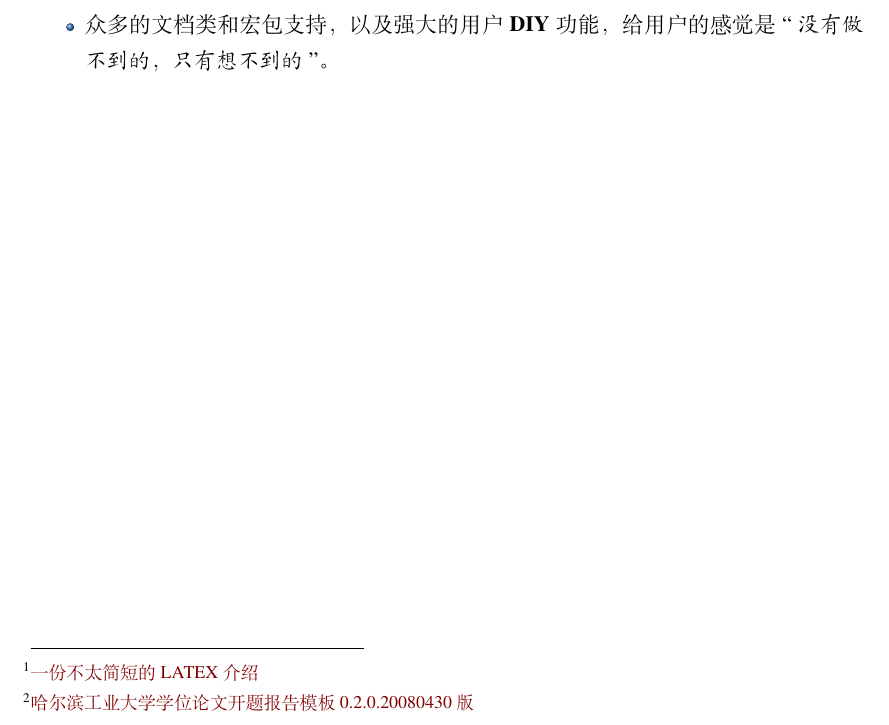
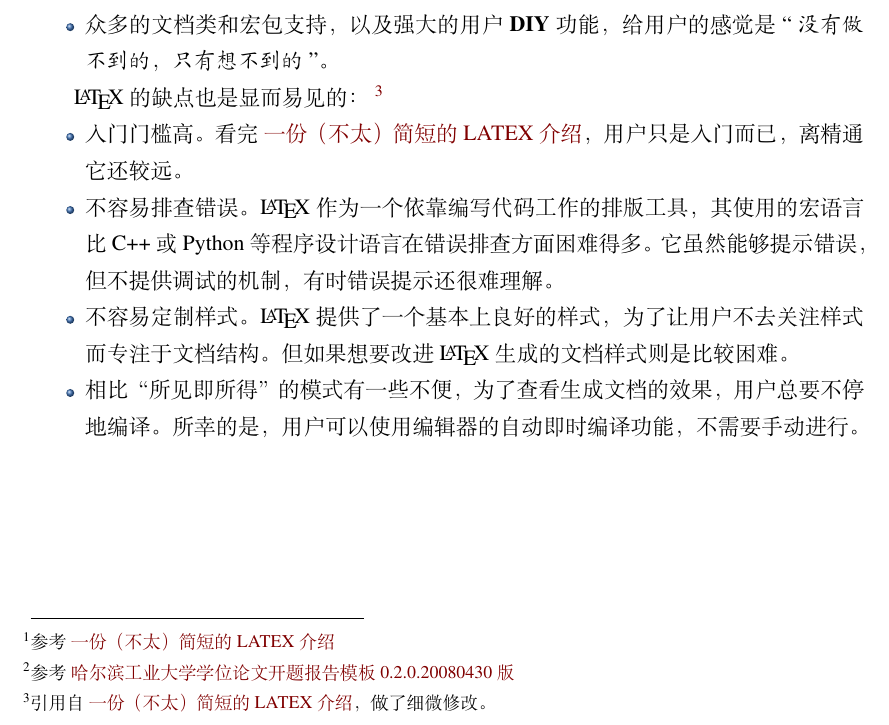
Before and after one commit to sierxue/toolsRes, a LaTeX thesis (toolsRes.tex): part of page 13 of 25, cut so that both start at the same text. Compiled offline with XeLaTeX; a missing font is replaced by an installed copy or a similar font.

Commit message:
增加 LaTex 的一小节缺点。

```diff
--- a/toolsRes.tex
+++ b/toolsRes.tex
@@ -592,11 +592,11 @@ endif
 \label{sec:latex-intro}
 
 \emph{使用 {\rm\LaTeX{}} 排版科技文章的优点}
-~\footnote{
+~\footnote{参考
     \href{https://www.ctan.org/tex-archive/info/lshort/chinese}
-                {一份不太简短的LATEX介绍}
+                {一份（不太）简短的LATEX介绍}
 }
-~\footnote{
+~\footnote{参考
     \href{https://github.com/HymanHuang/plutothesis/tree/master/PlutoKaiTi/a4paper}
     {哈尔滨工业大学学位论文开题报告模板 0.2.0.20080430 版}
 }
@@ -625,6 +625,27 @@ endif
     %     更成为一种信仰，因为它的诞生及其发展本身就是一段趋向完美的传奇。
 \end{itemize}
 
+\LaTeX\ 的缺点也是显而易见的：
+~\footnote{引用自
+    \href{https://www.ctan.org/tex-archive/info/lshort/chinese}
+        {一份（不太）简短的LATEX介绍}，做了细微修改。
+}
+\begin{itemize}
+    \item 入门门槛高。看完
+        \href{https://www.ctan.org/tex-archive/info/lshort/chinese}
+                {一份（不太）简短的LATEX介绍}，
+        用户只是入门而已，离精通它还较远。
+    \item 不容易排查错误。
+        \LaTeX\ 作为一个依靠编写代码工作的排版工具，
+        其使用的宏语言比 C++ 或 Python 等程序设计语言在错误排查方面困难得多。
+        它虽然能够提示错误，但不提供调试的机制，有时错误提示还很难理解。
+    \item 不容易定制样式。\LaTeX\
+        提供了一个基本上良好的样式，为了让用户不去关注样式而专注于文档结构。
+        但如果想要改进 \LaTeX\ 生成的文档样式则是比较困难。
+    \item 相比“所见即所得”的模式有一些不便，为了查看生成文档的效果，
+        用户总要不停地编译。
+        所幸的是，用户可以使用编辑器的自动即时编译功能，不需要手动进行。
+\end{itemize}
 \newpage
 \section{参考资料}%
 \label{sec:latex-refs}
```
